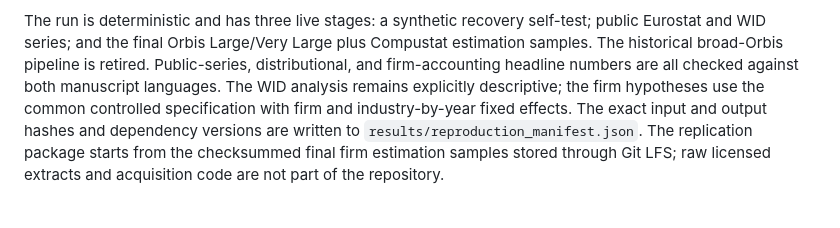
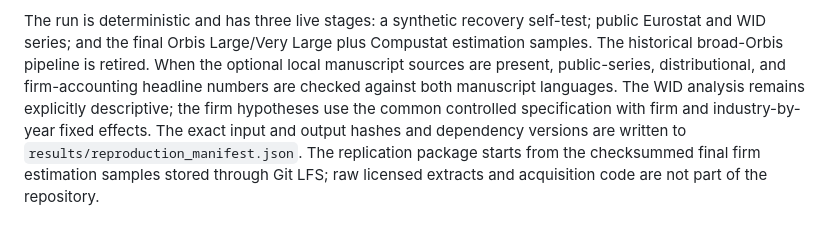
Before and after one commit to Geoffrey313/france-dividend-tax-reform, a Markdown page: README.md, the part around one of its changes. GitHub-like rendering.

```diff
--- a/README.md
+++ b/README.md
@@ -108,8 +125,9 @@ the same total weight; run it with `python run_firm_growth_square_robustness.py`
 
 The run is deterministic and has three live stages: a synthetic recovery self-test; public Eurostat
 and WID series; and the final Orbis Large/Very Large plus Compustat estimation samples. The historical
-broad-Orbis pipeline is retired. Public-series, distributional, and firm-accounting headline numbers
-are all checked against both manuscript languages. The WID analysis remains explicitly descriptive;
+broad-Orbis pipeline is retired. When the optional local manuscript sources are present, public-series,
+distributional, and firm-accounting headline numbers are checked against both manuscript languages.
+The WID analysis remains explicitly descriptive;
 the firm hypotheses use the common controlled specification with firm and industry-by-year fixed
 effects. The exact input and output hashes and dependency versions are written to
 `results/reproduction_manifest.json`. The replication package starts from the checksummed final
```
Also changed, not shown: other parts of README.md (+34 -17 lines).
